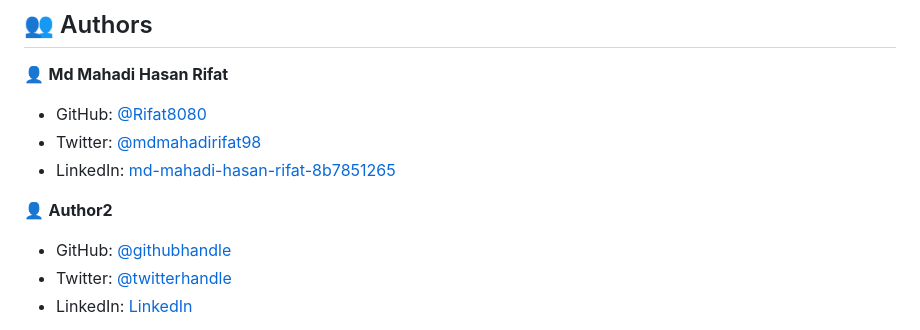
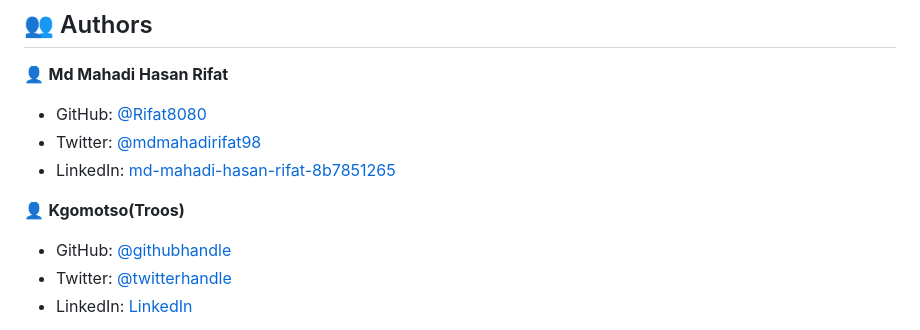
Before and after one commit to Kgomotso196/Javascript-Group-Capstone, a Markdown page: README.md, the part around the change. Drawn GitHub-style.

```diff
--- a/README.md
+++ b/README.md
@@ -104,7 +104,7 @@ npm start
 - Twitter: [@mdmahadirifat98](https://twitter.com/mdmahadirifat98)
 - LinkedIn: [md-mahadi-hasan-rifat-8b7851265](https://www.linkedin.com/in/md-mahadi-hasan-rifat-8b7851265/)
 
-👤 **Author2**
+👤 **Kgomotso(Troos)**
 
 - GitHub: [@githubhandle](https://github.com/Kgomotso196)
 - Twitter: [@twitterhandle](https://twitter.com/t_r_o_o_s)
```
